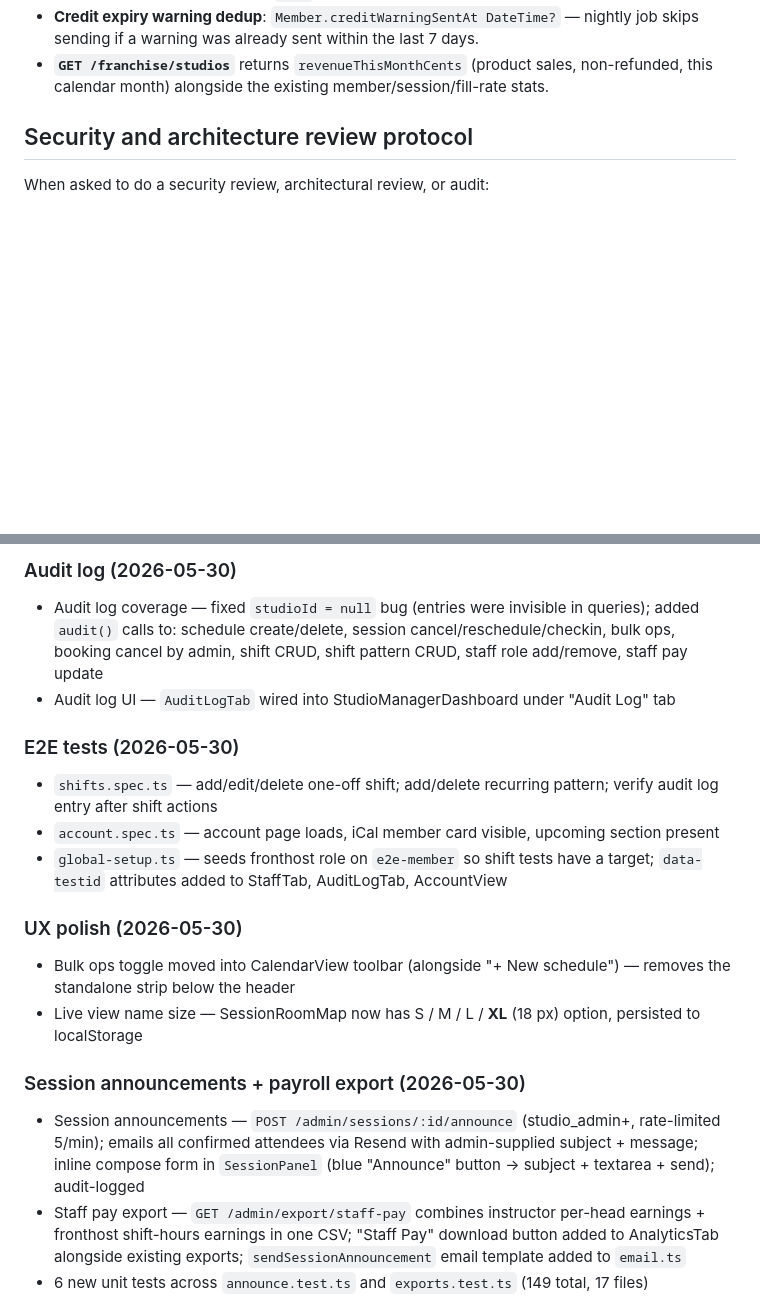
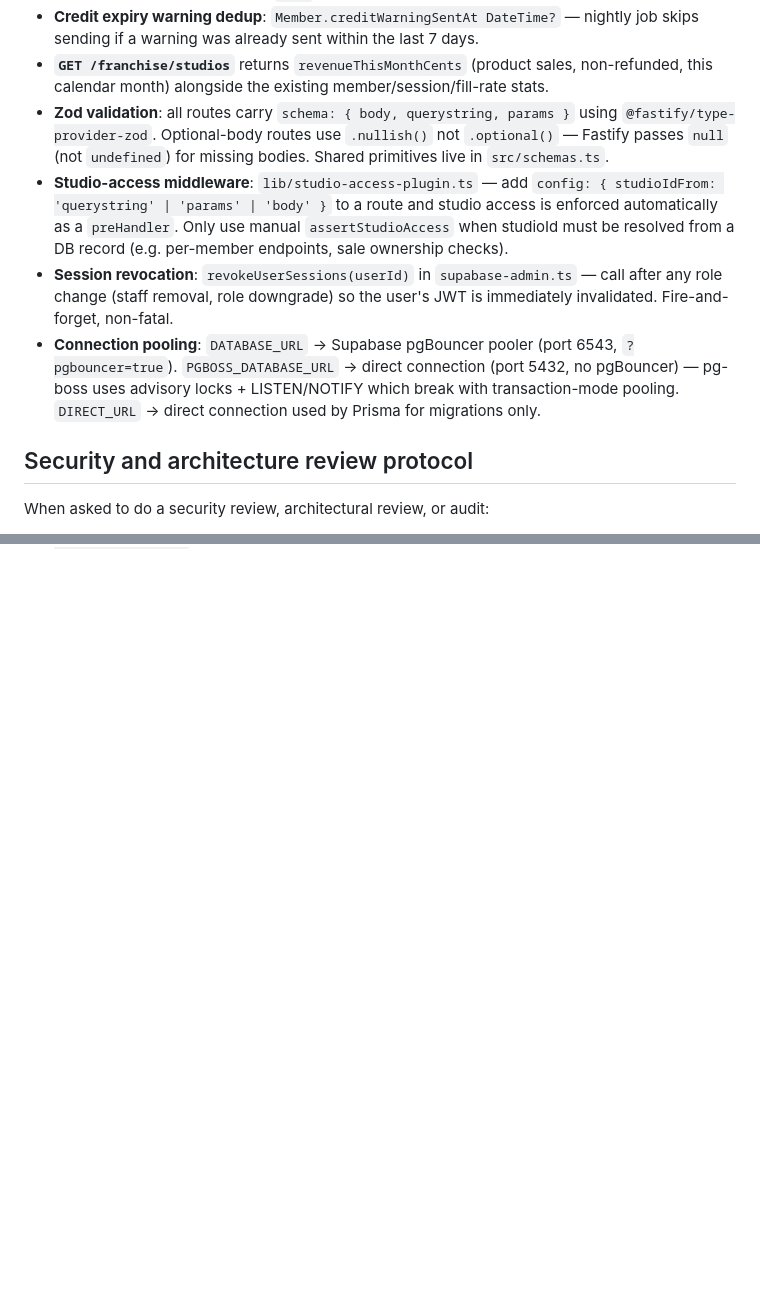
Before and after one commit to Darzaguhl/Packd-preprod, a Markdown page: CLAUDE.md, 2 parts joined by grey strips. Rendered like a GitHub page; blank space fills up the shorter version.

```diff
--- a/CLAUDE.md
+++ b/CLAUDE.md
@@ -301,6 +305,10 @@ e2e/
 - **allowMemberPause default**: changed to `false` — studios must opt in to allow member self-pause (previously defaulted to `true`, silently enabling it for all studios).
 - **Credit expiry warning dedup**: `Member.creditWarningSentAt DateTime?` — nightly job skips sending if a warning was already sent within the last 7 days.
 - **`GET /franchise/studios`** returns `revenueThisMonthCents` (product sales, non-refunded, this calendar month) alongside the existing member/session/fill-rate stats.
+- **Zod validation**: all routes carry `schema: { body, querystring, params }` using `@fastify/type-provider-zod`. Optional-body routes use `.nullish()` not `.optional()` — Fastify passes `null` (not `undefined`) for missing bodies. Shared primitives live in `src/schemas.ts`.
+- **Studio-access middleware**: `lib/studio-access-plugin.ts` — add `config: { studioIdFrom: 'querystring' | 'params' | 'body' }` to a route and studio access is enforced automatically as a `preHandler`. Only use manual `assertStudioAccess` when studioId must be resolved from a DB record (e.g. per-member endpoints, sale ownership checks).
+- **Session revocation**: `revokeUserSessions(userId)` in `supabase-admin.ts` — call after any role change (staff removal, role downgrade) so the user's JWT is immediately invalidated. Fire-and-forget, non-fatal.
+- **Connection pooling**: `DATABASE_URL` → Supabase pgBouncer pooler (port 6543, `?pgbouncer=true`). `PGBOSS_DATABASE_URL` → direct connection (port 5432, no pgBouncer) — pg-boss uses advisory locks + LISTEN/NOTIFY which break with transaction-mode pooling. `DIRECT_URL` → direct connection used by Prisma for migrations only.
 
 ## Security and architecture review protocol
 
@@ -374,18 +365,0 @@ For each file in `apps/api/src/routes/`, check:
-### Audit log (2026-05-30)
-- Audit log coverage — fixed `studioId = null` bug (entries were invisible in queries); added `audit()` calls to: schedule create/delete, session cancel/reschedule/checkin, bulk ops, booking cancel by admin, shift CRUD, shift pattern CRUD, staff role add/remove, staff pay update
-- Audit log UI — `AuditLogTab` wired into StudioManagerDashboard under "Audit Log" tab
-
-### E2E tests (2026-05-30)
-- `shifts.spec.ts` — add/edit/delete one-off shift; add/delete recurring pattern; verify audit log entry after shift actions
-- `account.spec.ts` — account page loads, iCal member card visible, upcoming section present
-- `global-setup.ts` — seeds fronthost role on `e2e-member` so shift tests have a target; `data-testid` attributes added to StaffTab, AuditLogTab, AccountView
-
-### UX polish (2026-05-30)
-- Bulk ops toggle moved into CalendarView toolbar (alongside "+ New schedule") — removes the standalone strip below the header
-- Live view name size — SessionRoomMap now has S / M / L / **XL** (18 px) option, persisted to localStorage
-
-### Session announcements + payroll export (2026-05-30)
-- Session announcements — `POST /admin/sessions/:id/announce` (studio_admin+, rate-limited 5/min); emails all confirmed attendees via Resend with admin-supplied subject + message; inline compose form in `SessionPanel` (blue "Announce" button → subject + textarea + send); audit-logged
-- Staff pay export — `GET /admin/export/staff-pay` combines instructor per-head earnings + fronthost shift-hours earnings in one CSV; "Staff Pay" download button added to AnalyticsTab alongside existing exports; `sendSessionAnnouncement` email template added to `email.ts`
-- 6 new unit tests across `announce.test.ts` and `exports.test.ts` (149 total, 17 files)
-
```
Also changed, not shown: other parts of CLAUDE.md (+22 -46 lines).
